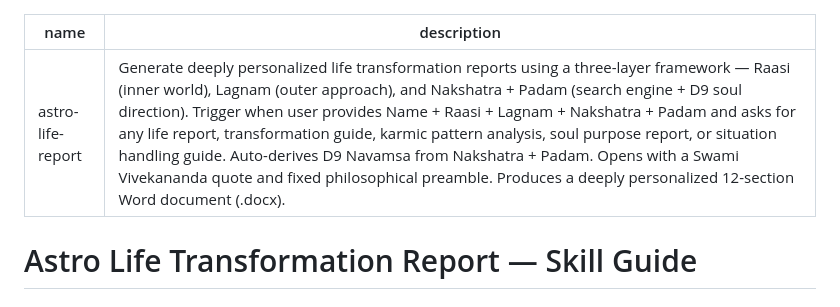
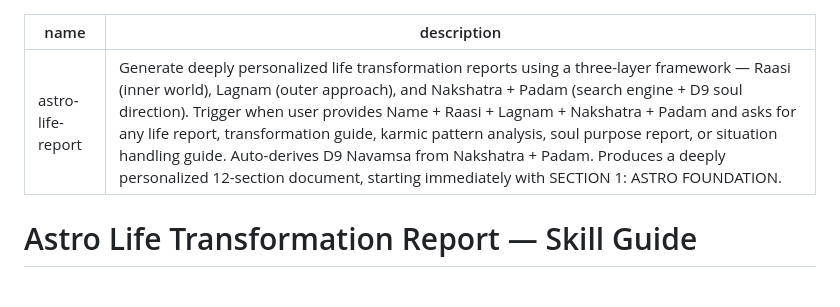
Before and after one commit to vd8761/astroraja, a Markdown page: src/lib/skill.md, the part around the change. GitHub-like rendering.

Commit message:
chore: remove preamble instruction from skill description frontmatter

```diff
--- a/src/lib/skill.md
+++ b/src/lib/skill.md
@@ -1,6 +1,6 @@
 ---
 name: astro-life-report
-description: "Generate deeply personalized life transformation reports using a three-layer framework — Raasi (inner world), Lagnam (outer approach), and Nakshatra + Padam (search engine + D9 soul direction). Trigger when user provides Name + Raasi + Lagnam + Nakshatra + Padam and asks for any life report, transformation guide, karmic pattern analysis, soul purpose report, or situation handling guide. Auto-derives D9 Navamsa from Nakshatra + Padam. Opens with a Swami Vivekananda quote and fixed philosophical preamble. Produces a deeply personalized 12-section Word document (.docx)."
+description: "Generate deeply personalized life transformation reports using a three-layer framework — Raasi (inner world), Lagnam (outer approach), and Nakshatra + Padam (search engine + D9 soul direction). Trigger when user provides Name + Raasi + Lagnam + Nakshatra + Padam and asks for any life report, transformation guide, karmic pattern analysis, soul purpose report, or situation handling guide. Auto-derives D9 Navamsa from Nakshatra + Padam. Produces a deeply personalized 12-section document, starting immediately with SECTION 1: ASTRO FOUNDATION."
 ---
 
 # Astro Life Transformation Report — Skill Guide
```
